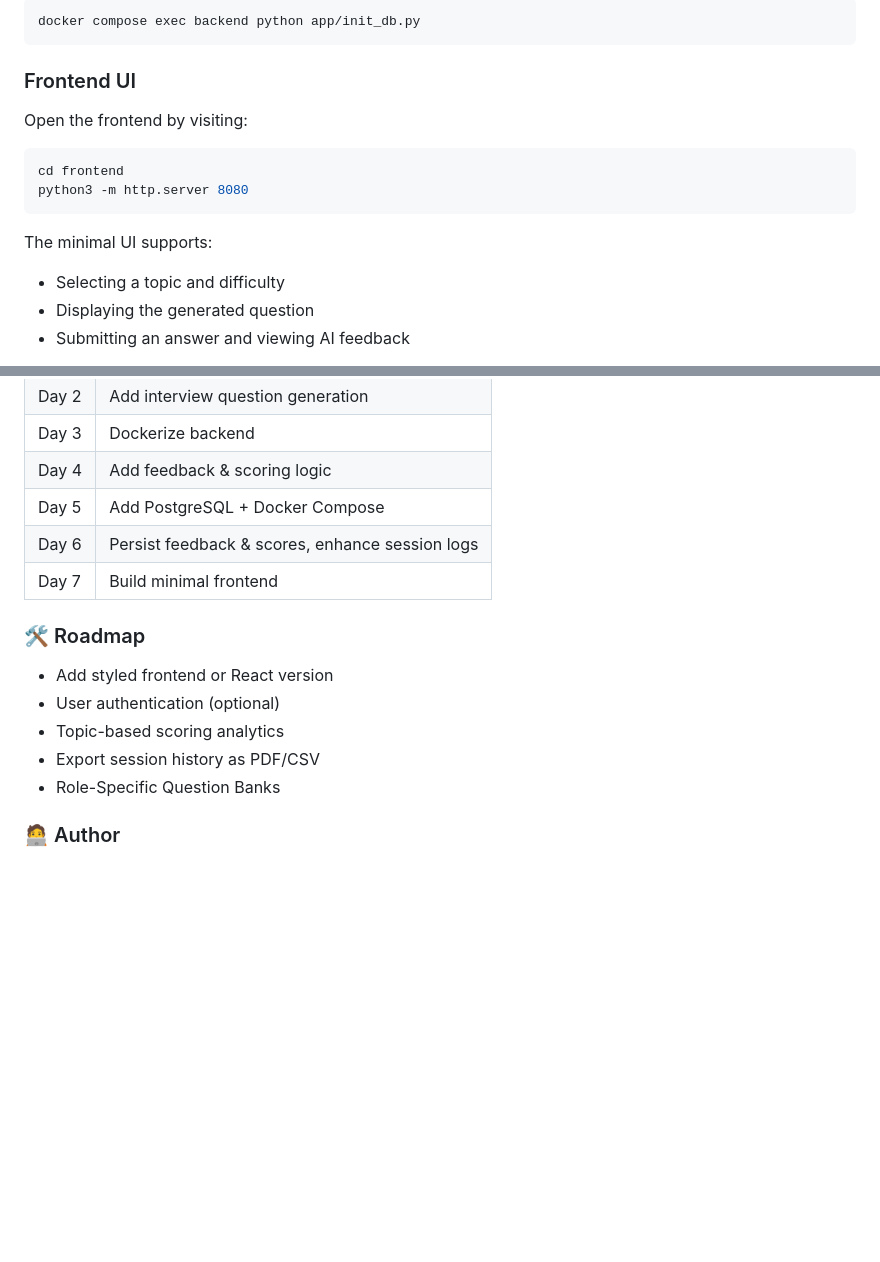
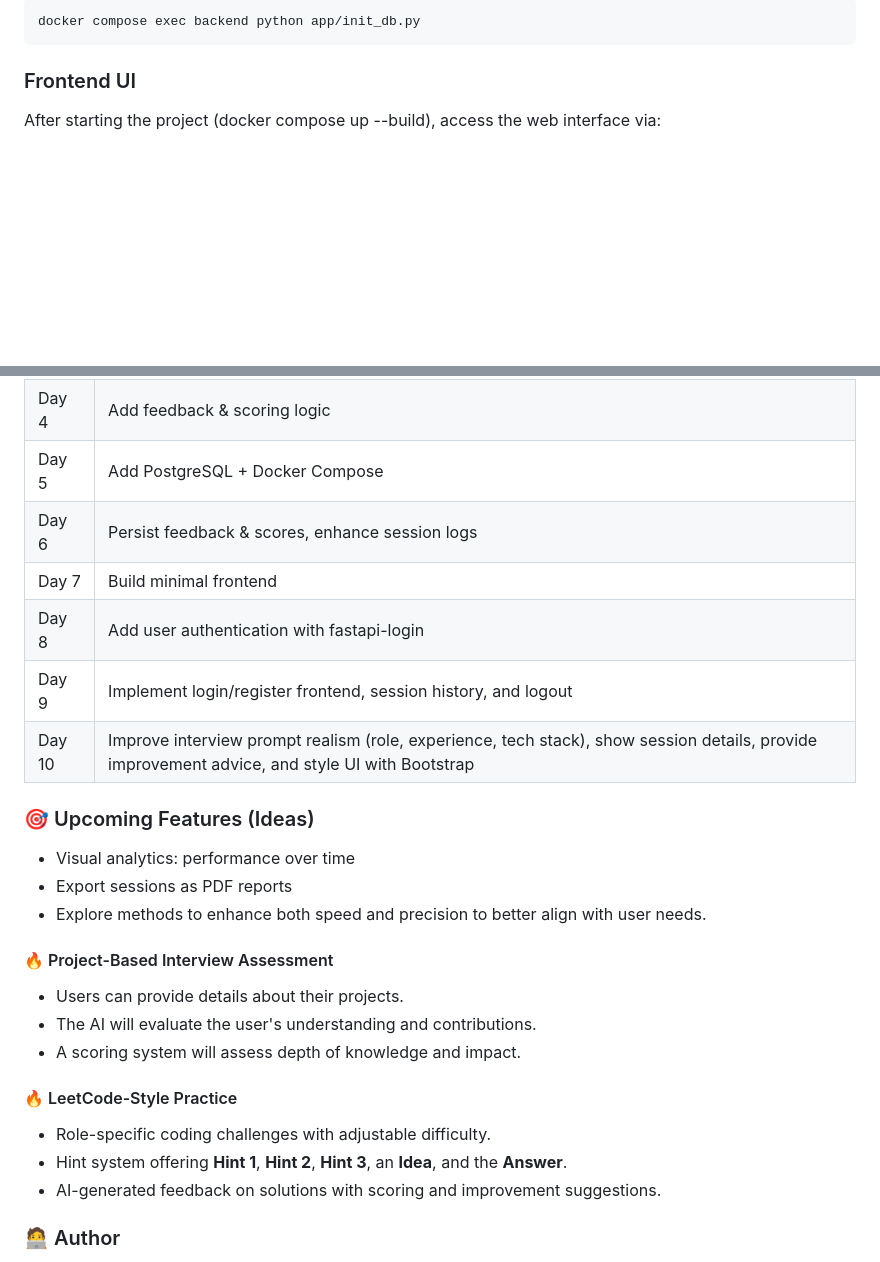
Before and after one commit to dinhnguyen1812/AI_interview_simulator, a Markdown page: README.md, 2 parts joined by grey strips. Drawn GitHub-style; blank space fills up the shorter version.

````diff
--- a/README.md
+++ b/README.md
@@ -50,13 +73,5 @@ After services are up:
 docker compose exec backend python app/init_db.py
 ```
 ### Frontend UI
-Open the frontend by visiting:
-```sh
-cd frontend
-python3 -m http.server 8080
-```
-The minimal UI supports:
-* Selecting a topic and difficulty
-* Displaying the generated question
-* Submitting an answer and viewing AI feedback
+After starting the project (docker compose up --build), access the web interface via:
 
@@ -164,14 +134,24 @@ interview_simulator/
 | Day 5 | Add PostgreSQL + Docker Compose             |
 | Day 6 | Persist feedback & scores, enhance session logs |
 | Day 7 | Build minimal frontend |
+| Day 8	| Add user authentication with fastapi-login |
+| Day 9	| Implement login/register frontend, session history, and logout |
+| Day 10	| Improve interview prompt realism (role, experience, tech stack), show session details, provide improvement advice, and style UI with Bootstrap |
 
+### 🎯 Upcoming Features (Ideas)
+ * Visual analytics: performance over time
+ * Export sessions as PDF reports
+ * Explore methods to enhance both speed and precision to better align with user needs.
 
-### 🛠️ Roadmap
-* Add styled frontend or React version
-* User authentication (optional)
-* Topic-based scoring analytics
-* Export session history as PDF/CSV
-* Role-Specific Question Banks
+#### 🔥 Project-Based Interview Assessment
+- Users can provide details about their projects.
+- The AI will evaluate the user's understanding and contributions.
+- A scoring system will assess depth of knowledge and impact.
+
+#### 🔥 LeetCode-Style Practice
+- Role-specific coding challenges with adjustable difficulty.
+- Hint system offering **Hint 1**, **Hint 2**, **Hint 3**, an **Idea**, and the **Answer**.
+- AI-generated feedback on solutions with scoring and improvement suggestions.
 
 ### 🧑‍💻 Author
 Dinh Nguyen Duc
````
Also changed, not shown: other parts of README.md (+83 -105 lines), images/250601_UI_preview.png (renamed from UI_preview_js.png), images/250607_login.png (added), images/250607_register.png (added), 7 other files.
